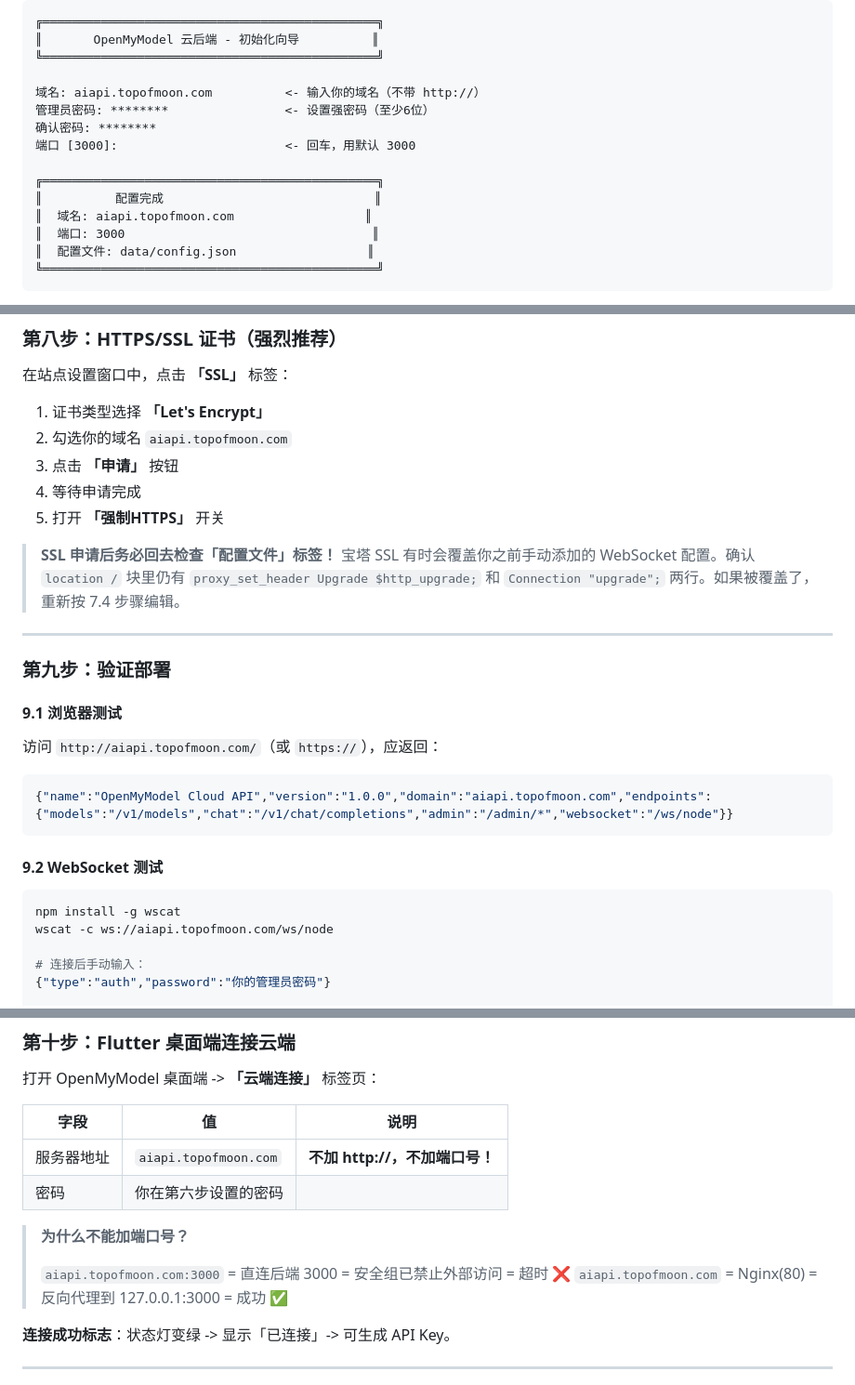
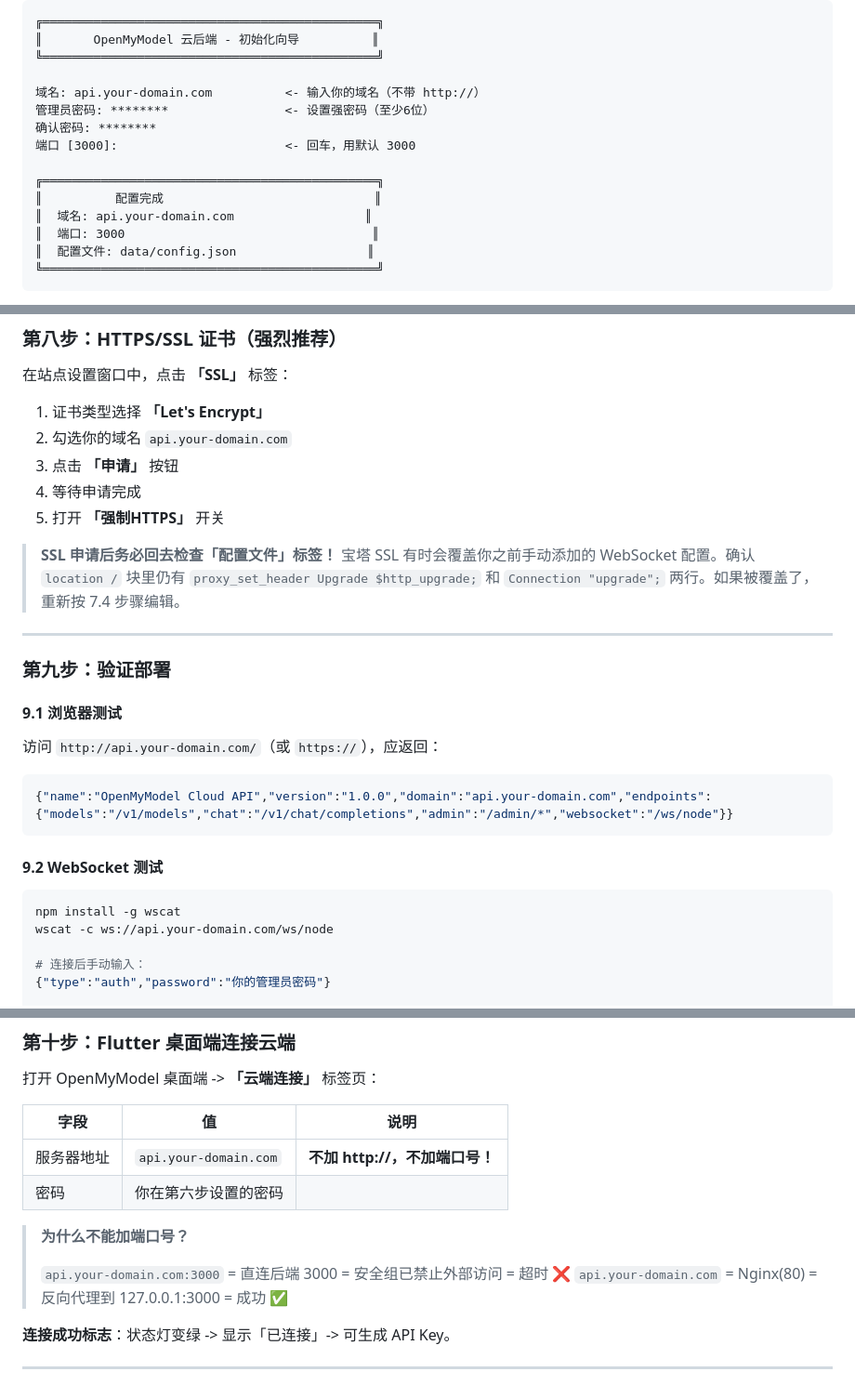
Before and after one commit to tianxingstarsky/OpenMyModel, a Markdown page: README.md, 3 parts joined by grey strips. Shown at 93% size. Rendered like a GitHub page.

Commit message:
docs: 移除真实域名，替换为 api.your-domain.com 占位符

````diff
--- a/README.md
+++ b/README.md
@@ -374,14 +374,14 @@ npm run setup
 ║       OpenMyModel 云后端 - 初始化向导          ║
 ╚══════════════════════════════════════════════╝
 
-域名: aiapi.topofmoon.com          <- 输入你的域名（不带 http://）
+域名: api.your-domain.com          <- 输入你的域名（不带 http://）
 管理员密码: ********                <- 设置强密码（至少6位）
 确认密码: ********
 端口 [3000]:                       <- 回车，用默认 3000
 
 ╔══════════════════════════════════════════════╗
 ║          配置完成                             ║
-║  域名: aiapi.topofmoon.com                  ║
+║  域名: api.your-domain.com                  ║
 ║  端口: 3000                                  ║
 ║  配置文件: data/config.json                  ║
 ╚══════════════════════════════════════════════╝
@@ -489,7 +489,7 @@ location / {
 在站点设置窗口中，点击 **「SSL」** 标签：
 
 1. 证书类型选择 **「Let's Encrypt」**
-2. 勾选你的域名 `aiapi.topofmoon.com`
+2. 勾选你的域名 `api.your-domain.com`
 3. 点击 **「申请」** 按钮
 4. 等待申请完成
 5. 打开 **「强制HTTPS」** 开关
@@ -502,17 +502,17 @@ location / {
 
 #### 9.1 浏览器测试
 
-访问 `http://aiapi.topofmoon.com/`（或 `https://`），应返回：
+访问 `http://api.your-domain.com/`（或 `https://`），应返回：
 
 ```json
-{"name":"OpenMyModel Cloud API","version":"1.0.0","domain":"aiapi.topofmoon.com","endpoints":{"models":"/v1/models","chat":"/v1/chat/completions","admin":"/admin/*","websocket":"/ws/node"}}
+{"name":"OpenMyModel Cloud API","version":"1.0.0","domain":"api.your-domain.com","endpoints":{"models":"/v1/models","chat":"/v1/chat/completions","admin":"/admin/*","websocket":"/ws/node"}}
 ```
 
 #### 9.2 WebSocket 测试
 
 ```bash
 npm install -g wscat
-wscat -c ws://aiapi.topofmoon.com/ws/node
+wscat -c ws://api.your-domain.com/ws/node
 
 # 连接后手动输入：
 {"type":"auth","password":"你的管理员密码"}
@@ -533,13 +533,13 @@ wscat -c ws://aiapi.topofmoon.com/ws/node
 
 | 字段 | 值 | 说明 |
 |------|-----|------|
-| 服务器地址 | `aiapi.topofmoon.com` | **不加 http://，不加端口号！** |
+| 服务器地址 | `api.your-domain.com` | **不加 http://，不加端口号！** |
 | 密码 | 你在第六步设置的密码 | |
 
 > **为什么不能加端口号？**
 >
-> `aiapi.topofmoon.com:3000` = 直连后端 3000 = 安全组已禁止外部访问 = 超时 ❌
-> `aiapi.topofmoon.com` = Nginx(80) = 反向代理到 127.0.0.1:3000 = 成功 ✅
+> `api.your-domain.com:3000` = 直连后端 3000 = 安全组已禁止外部访问 = 超时 ❌
+> `api.your-domain.com` = Nginx(80) = 反向代理到 127.0.0.1:3000 = 成功 ✅
 
 **连接成功标志**：状态灯变绿 -> 显示「已连接」-> 可生成 API Key。
 
````
Also changed, not shown: other parts of README.md (+4 -4 lines), README_EN.md (+13 -13 lines).
